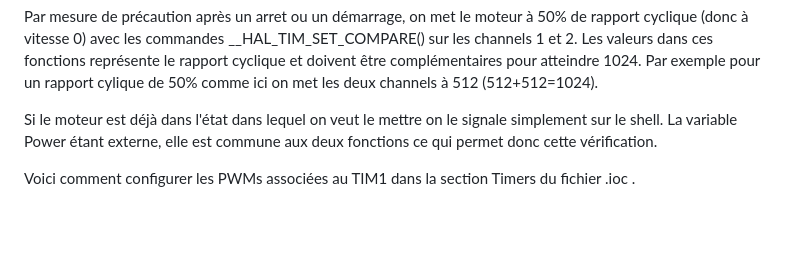
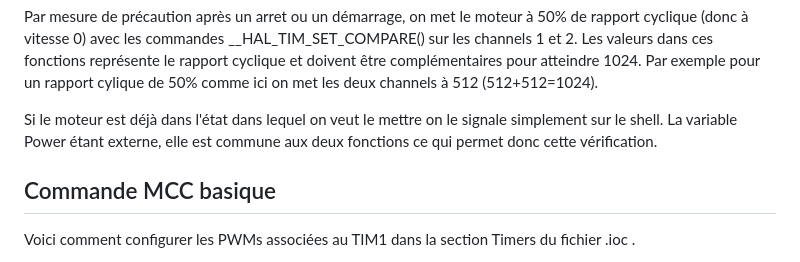
Before and after one commit to ThierryJnn/CommandeAcquisition, a Markdown page: README.md, the part around the change. GitHub-like rendering; blank space fills up the shorter version.

```diff
--- a/README.md
+++ b/README.md
@@ -78,6 +78,8 @@ Les valeurs dans ces fonctions représente le rapport cyclique et doivent être
 Si le moteur est déjà dans l'état dans lequel on veut le mettre on le signale simplement sur le shell.
 La variable Power étant externe, elle est commune aux deux fonctions ce qui permet donc cette vérification.
 
+## Commande MCC basique
+
 Voici comment configurer les PWMs associées au TIM1 dans la section Timers du fichier .ioc .
 
 Il est important de régler le dead time (ou temps mort) à 44 ms, une valeur que l'on a récupéré sur la documentation des transistors utilisés sur le hacheur du PCB.
```
